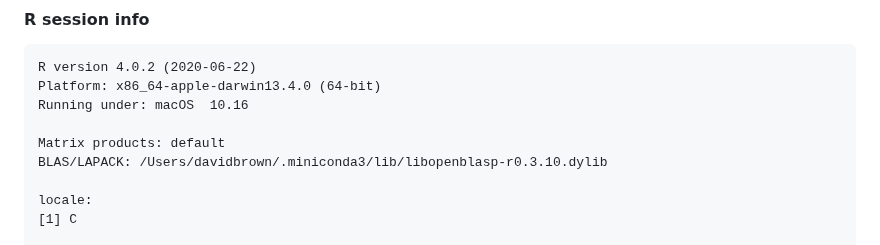
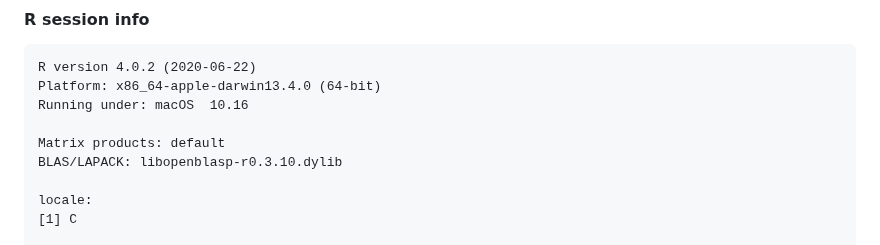
Before and after one commit to antonmsafonov/germline-somatic-RB1, a Markdown page: README.md, the part around the change. Rendered like a GitHub page.

```diff
--- a/README.md
+++ b/README.md
@@ -31,7 +31,7 @@ Platform: x86_64-apple-darwin13.4.0 (64-bit)
 Running under: macOS  10.16
 
 Matrix products: default
-BLAS/LAPACK: /Users/davidbrown/.miniconda3/lib/libopenblasp-r0.3.10.dylib
+BLAS/LAPACK: libopenblasp-r0.3.10.dylib
 
 locale:
 [1] C
```
